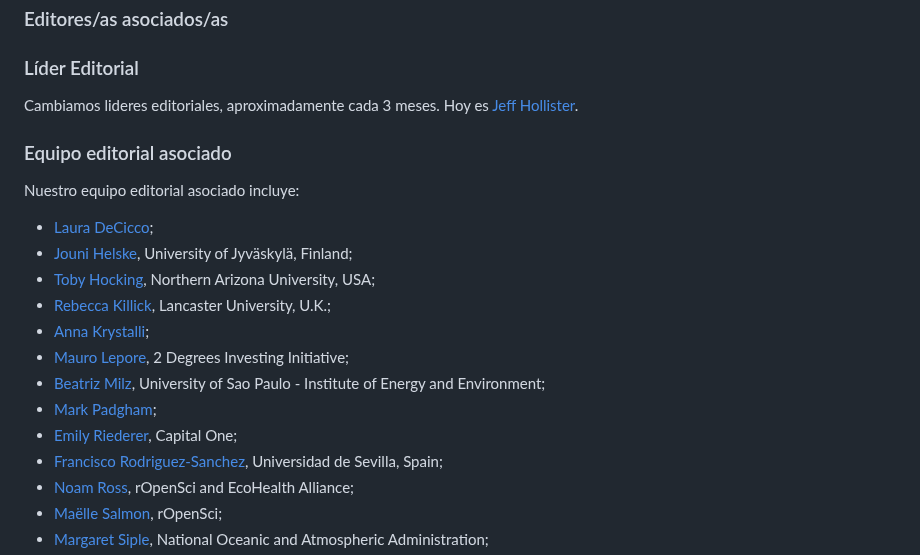
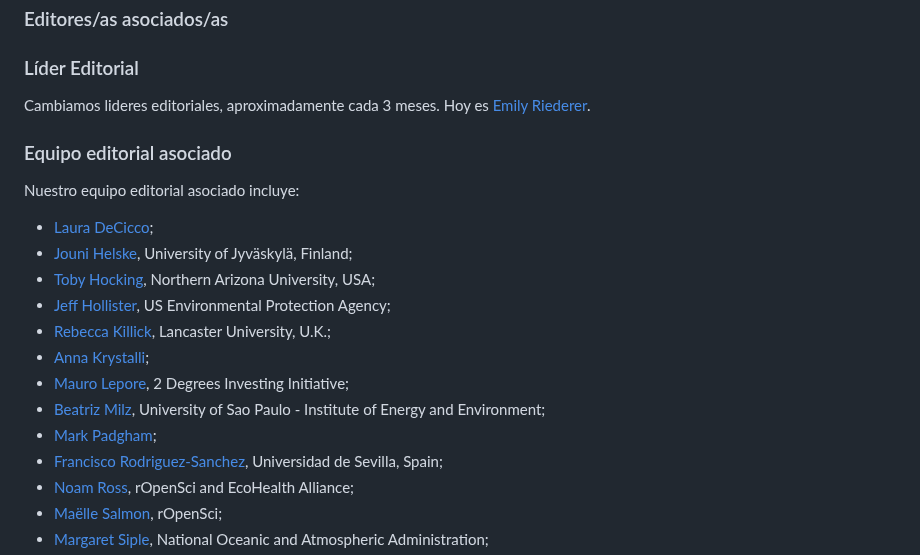
Before and after one commit to ropensci/software-review, a Markdown page: README.es.md, the part around one of its changes. Drawn GitHub-style.

Commit message:
Re-build README.Rmd

```diff
--- a/README.es.md
+++ b/README.es.md
@@ -130,7 +130,7 @@ ropensci/software-review-meta](https://github.com/ropensci/software-review-meta/
 ### Líder Editorial
 
 Cambiamos lideres editoriales, aproximadamente cada 3 meses. Hoy es
-[Jeff Hollister](https://github.com/jhollist).
+[Emily Riederer](https://github.com/emilyriederer).
 
 ### Equipo editorial asociado
 
@@ -141,6 +141,8 @@ Nuestro equipo editorial asociado incluye:
   Finland;
 - [Toby Hocking](https://github.com/tdhock), Northern Arizona
   University, USA;
+- [Jeff Hollister](https://github.com/jhollist), US Environmental
+  Protection Agency;
 - [Rebecca Killick](https://github.com/rkillick), Lancaster University,
   U.K.;
 - [Anna Krystalli](https://github.com/annakrystalli);
@@ -149,7 +151,6 @@ Nuestro equipo editorial asociado incluye:
 - [Beatriz Milz](https://github.com/beatrizmilz), University of Sao
   Paulo - Institute of Energy and Environment;
 - [Mark Padgham](https://github.com/mpadge);
-- [Emily Riederer](https://github.com/emilyriederer), Capital One;
 - [Francisco Rodriguez-Sanchez](https://github.com/Pakillo), Universidad
   de Sevilla, Spain;
 - [Noam Ross](https://github.com/noamross), rOpenSci and EcoHealth
```
Also changed, not shown: other parts of README.es.md (+3 -3 lines), README.md (+6 -5 lines).
